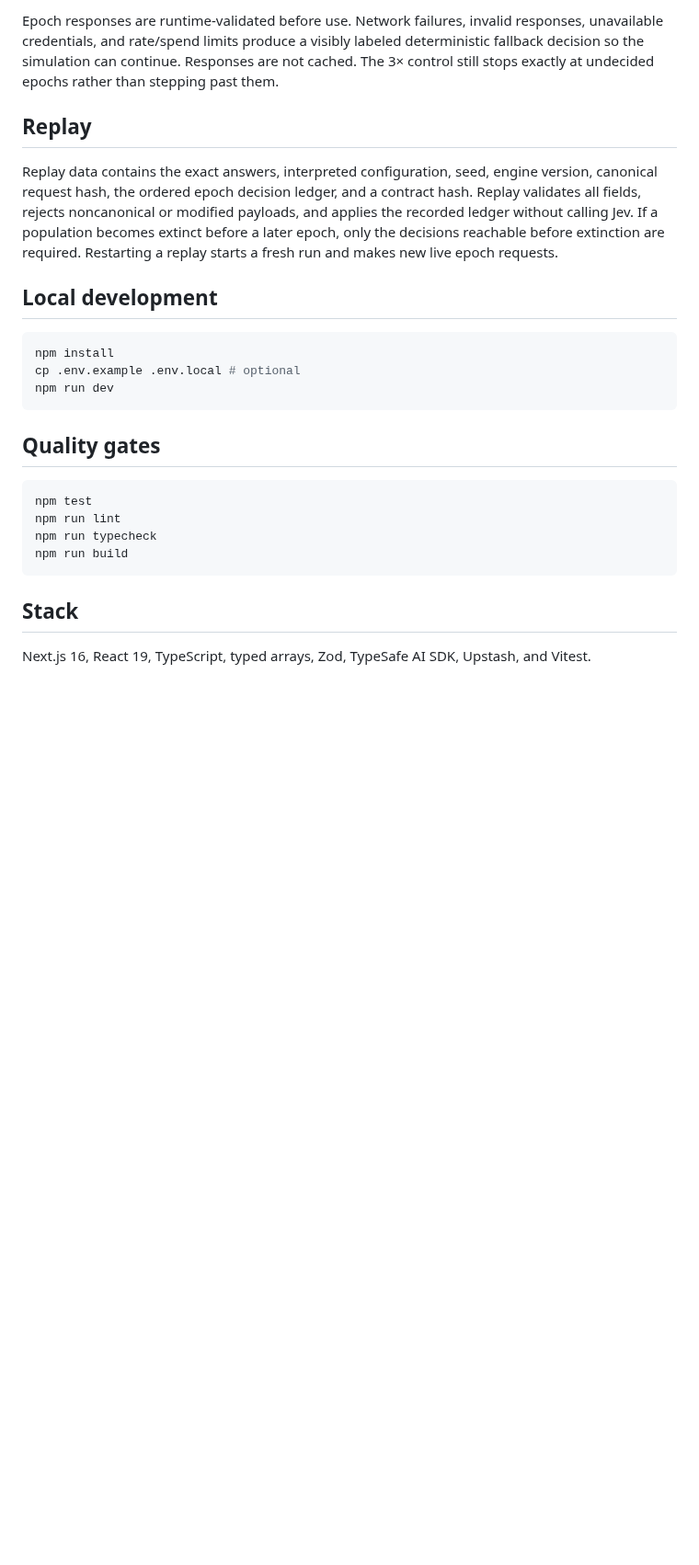
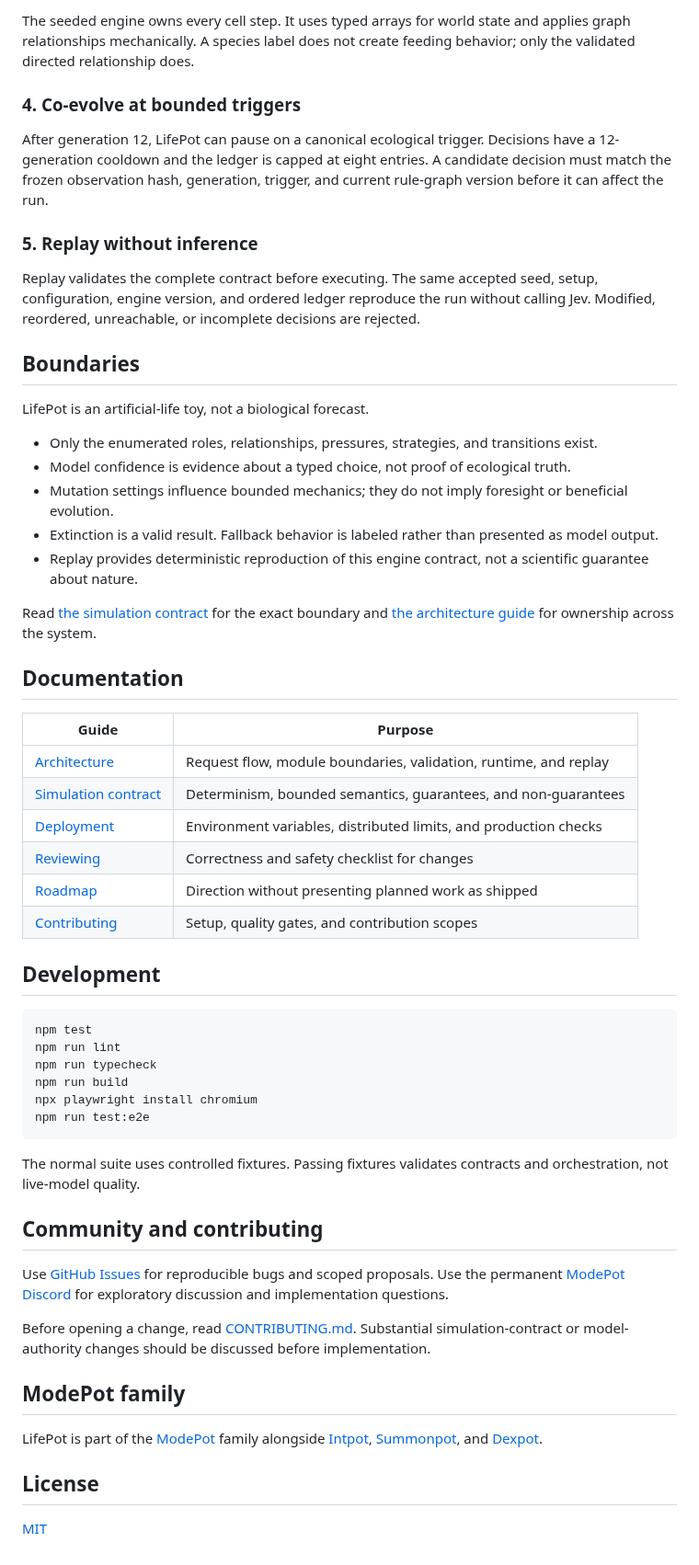
Before and after one commit to tugrulguner/lifepot, a Markdown page: README.md, the part around one of its changes. Shown at 92% size. Rendered like a GitHub page; blank space fills up the shorter version.

````diff
--- a/README.md
+++ b/README.md
@@ -29,27 +103,60 @@ A fresh simulation pauses before any cell step at generations 0, 30, 60, 90, 120
 
-Epoch responses are runtime-validated before use. Network failures, invalid responses, unavailable credentials, and rate/spend limits produce a visibly labeled deterministic fallback decision so the simulation can continue. Responses are not cached. The 3× control still stops exactly at undecided epochs rather than stepping past them.
+The seeded engine owns every cell step. It uses typed arrays for world state and applies graph relationships mechanically. A species label does not create feeding behavior; only the validated directed relationship does.
 
-## Replay
+### 4. Co-evolve at bounded triggers
 
-Replay data contains the exact answers, interpreted configuration, seed, engine version, canonical request hash, the ordered epoch decision ledger, and a contract hash. Replay validates all fields, rejects noncanonical or modified payloads, and applies the recorded ledger without calling Jev. If a population becomes extinct before a later epoch, only the decisions reachable before extinction are required. Restarting a replay starts a fresh run and makes new live epoch requests.
+After generation 12, LifePot can pause on a canonical ecological trigger. Decisions have a 12-generation cooldown and the ledger is capped at eight entries. A candidate decision must match the frozen observation hash, generation, trigger, and current rule-graph version before it can affect the run.
 
-## Local development
+### 5. Replay without inference
 
-```bash
-npm install
-cp .env.example .env.local # optional
-npm run dev
-```
+Replay validates the complete contract before executing. The same accepted seed, setup, configuration, engine version, and ordered ledger reproduce the run without calling Jev. Modified, reordered, unreachable, or incomplete decisions are rejected.
 
-## Quality gates
+## Boundaries
+
+LifePot is an artificial-life toy, not a biological forecast.
+
+- Only the enumerated roles, relationships, pressures, strategies, and transitions exist.
+- Model confidence is evidence about a typed choice, not proof of ecological truth.
+- Mutation settings influence bounded mechanics; they do not imply foresight or beneficial evolution.
+- Extinction is a valid result. Fallback behavior is labeled rather than presented as model output.
+- Replay provides deterministic reproduction of this engine contract, not a scientific guarantee about nature.
+
+Read [the simulation contract](docs/simulation-contract.md) for the exact boundary and [the architecture guide](docs/architecture.md) for ownership across the system.
+
+## Documentation
+
+| Guide | Purpose |
+| --- | --- |
+| [Architecture](docs/architecture.md) | Request flow, module boundaries, validation, runtime, and replay |
+| [Simulation contract](docs/simulation-contract.md) | Determinism, bounded semantics, guarantees, and non-guarantees |
+| [Deployment](docs/deployment.md) | Environment variables, distributed limits, and production checks |
+| [Reviewing](docs/reviewing.md) | Correctness and safety checklist for changes |
+| [Roadmap](ROADMAP.md) | Direction without presenting planned work as shipped |
+| [Contributing](CONTRIBUTING.md) | Setup, quality gates, and contribution scopes |
+
+## Development
 
 ```bash
 npm test
 npm run lint
 npm run typecheck
 npm run build
+npx playwright install chromium
+npm run test:e2e
 ```
 
-## Stack
+The normal suite uses controlled fixtures. Passing fixtures validates contracts and orchestration, not live-model quality.
 
-Next.js 16, React 19, TypeScript, typed arrays, Zod, TypeSafe AI SDK, Upstash, and Vitest.
+## Community and contributing
+
+Use [GitHub Issues](https://github.com/tugrulguner/lifepot/issues) for reproducible bugs and scoped proposals. Use the permanent [ModePot Discord](https://discord.gg/u3AANZr6RG) for exploratory discussion and implementation questions.
+
+Before opening a change, read [CONTRIBUTING.md](CONTRIBUTING.md). Substantial simulation-contract or model-authority changes should be discussed before implementation.
+
+## ModePot family
+
+LifePot is part of the [ModePot](https://github.com/tugrulguner/modepot) family alongside [Intpot](https://github.com/tugrulguner/intpot), [Summonpot](https://github.com/tugrulguner/summonpot), and [Dexpot](https://github.com/tugrulguner/dexpot).
+
+## License
+
+[MIT](LICENSE)
````
Also changed, not shown: other parts of README.md (+88 -14 lines), .github/pull_request_template.md (added, +24 -0 lines), CHANGELOG.md (added, +15 -0 lines), CONTRIBUTING.md (added, +68 -0 lines), ROADMAP.md (added, +34 -0 lines), docs/README.md (added, +8 -0 lines), docs/architecture.md (added, +80 -0 lines), docs/deployment.md (added, +60 -0 lines), docs/reviewing.md (added, +54 -0 lines), docs/simulation-contract.md (added, +75 -0 lines), lifepot.png (added), 8 other files.
